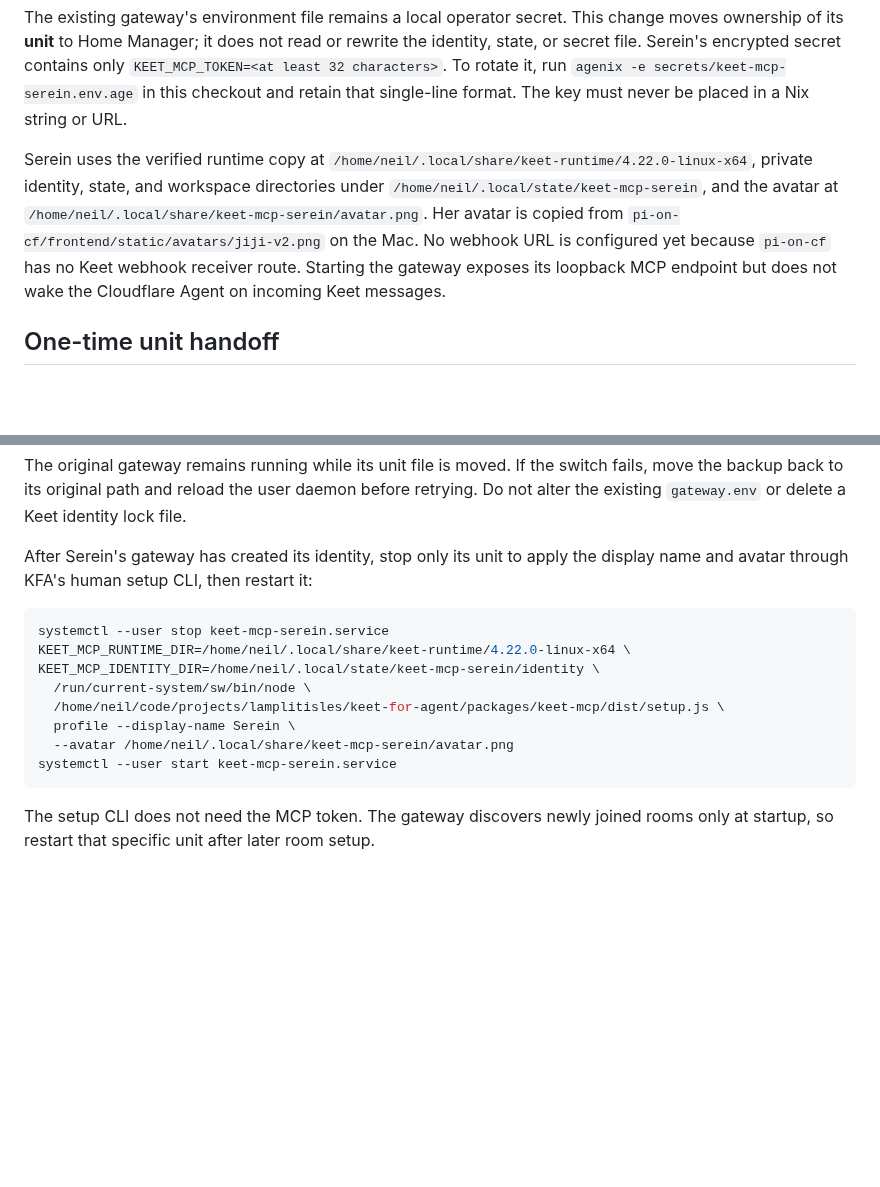
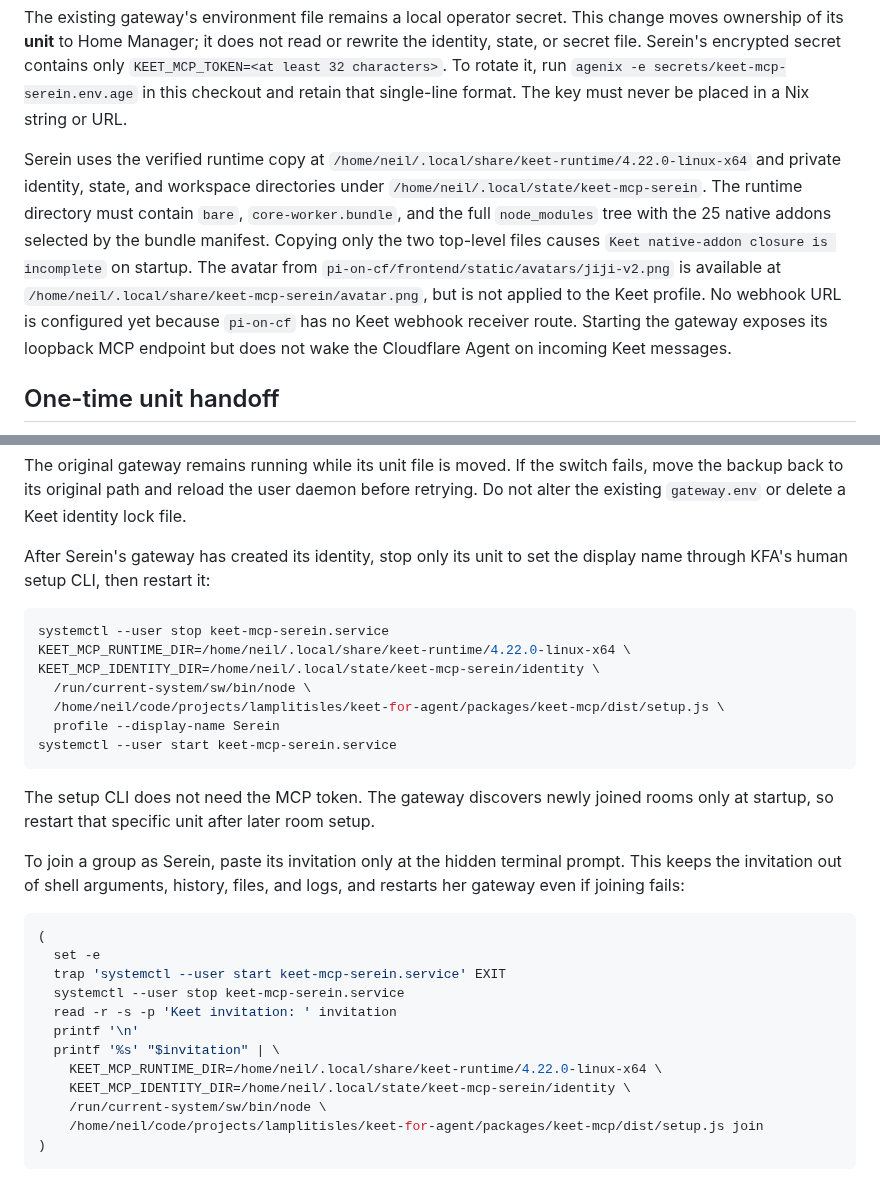
Before and after one commit to tta-lab/kosmos, a Markdown page: docs/keet-mcp.md, 2 parts joined by grey strips. Rendered like a GitHub page; blank space fills up the shorter version.

Commit message:
fix(wsl): document complete Keet runtime and Serein join (#40)

````diff
--- a/docs/keet-mcp.md
+++ b/docs/keet-mcp.md
@@ -19,12 +19,16 @@ only `KEET_MCP_TOKEN=<at least 32 characters>`. To rotate it, run
 single-line format. The key must never be placed in a Nix string or URL.
 
 Serein uses the verified runtime copy at
-`/home/neil/.local/share/keet-runtime/4.22.0-linux-x64`, private identity,
+`/home/neil/.local/share/keet-runtime/4.22.0-linux-x64` and private identity,
 state, and workspace directories under
-`/home/neil/.local/state/keet-mcp-serein`, and the avatar at
-`/home/neil/.local/share/keet-mcp-serein/avatar.png`. Her avatar is copied from
-`pi-on-cf/frontend/static/avatars/jiji-v2.png` on the Mac. No webhook URL is
-configured yet because `pi-on-cf` has no Keet webhook receiver route. Starting
+`/home/neil/.local/state/keet-mcp-serein`. The runtime directory must contain
+`bare`, `core-worker.bundle`, and the full `node_modules` tree with the 25
+native addons selected by the bundle manifest. Copying only the two top-level
+files causes `Keet native-addon closure is incomplete` on startup. The avatar
+from `pi-on-cf/frontend/static/avatars/jiji-v2.png` is available at
+`/home/neil/.local/share/keet-mcp-serein/avatar.png`, but is not applied to
+the Keet profile. No webhook URL is configured yet because `pi-on-cf` has no
+Keet webhook receiver route. Starting
 the gateway exposes its loopback MCP endpoint but does not wake the Cloudflare
 Agent on incoming Keet messages.
 
@@ -51,8 +55,8 @@ switch fails, move the backup back to its original path and reload the user
 daemon before retrying. Do not alter the existing `gateway.env` or delete a
 Keet identity lock file.
 
-After Serein's gateway has created its identity, stop only its unit to apply
-the display name and avatar through KFA's human setup CLI, then restart it:
+After Serein's gateway has created its identity, stop only its unit to set the
+display name through KFA's human setup CLI, then restart it:
 
 ```sh
 systemctl --user stop keet-mcp-serein.service
@@ -60,10 +64,28 @@ KEET_MCP_RUNTIME_DIR=/home/neil/.local/share/keet-runtime/4.22.0-linux-x64 \
 KEET_MCP_IDENTITY_DIR=/home/neil/.local/state/keet-mcp-serein/identity \
   /run/current-system/sw/bin/node \
   /home/neil/code/projects/lamplitisles/keet-for-agent/packages/keet-mcp/dist/setup.js \
-  profile --display-name Serein \
-  --avatar /home/neil/.local/share/keet-mcp-serein/avatar.png
+  profile --display-name Serein
 systemctl --user start keet-mcp-serein.service
 ```
 
 The setup CLI does not need the MCP token. The gateway discovers newly joined
 rooms only at startup, so restart that specific unit after later room setup.
+
+To join a group as Serein, paste its invitation only at the hidden terminal
+prompt. This keeps the invitation out of shell arguments, history, files, and
+logs, and restarts her gateway even if joining fails:
+
+```sh
+(
+  set -e
+  trap 'systemctl --user start keet-mcp-serein.service' EXIT
+  systemctl --user stop keet-mcp-serein.service
+  read -r -s -p 'Keet invitation: ' invitation
+  printf '\n'
+  printf '%s' "$invitation" | \
+    KEET_MCP_RUNTIME_DIR=/home/neil/.local/share/keet-runtime/4.22.0-linux-x64 \
+    KEET_MCP_IDENTITY_DIR=/home/neil/.local/state/keet-mcp-serein/identity \
+    /run/current-system/sw/bin/node \
+    /home/neil/code/projects/lamplitisles/keet-for-agent/packages/keet-mcp/dist/setup.js join
+)
+```
````
